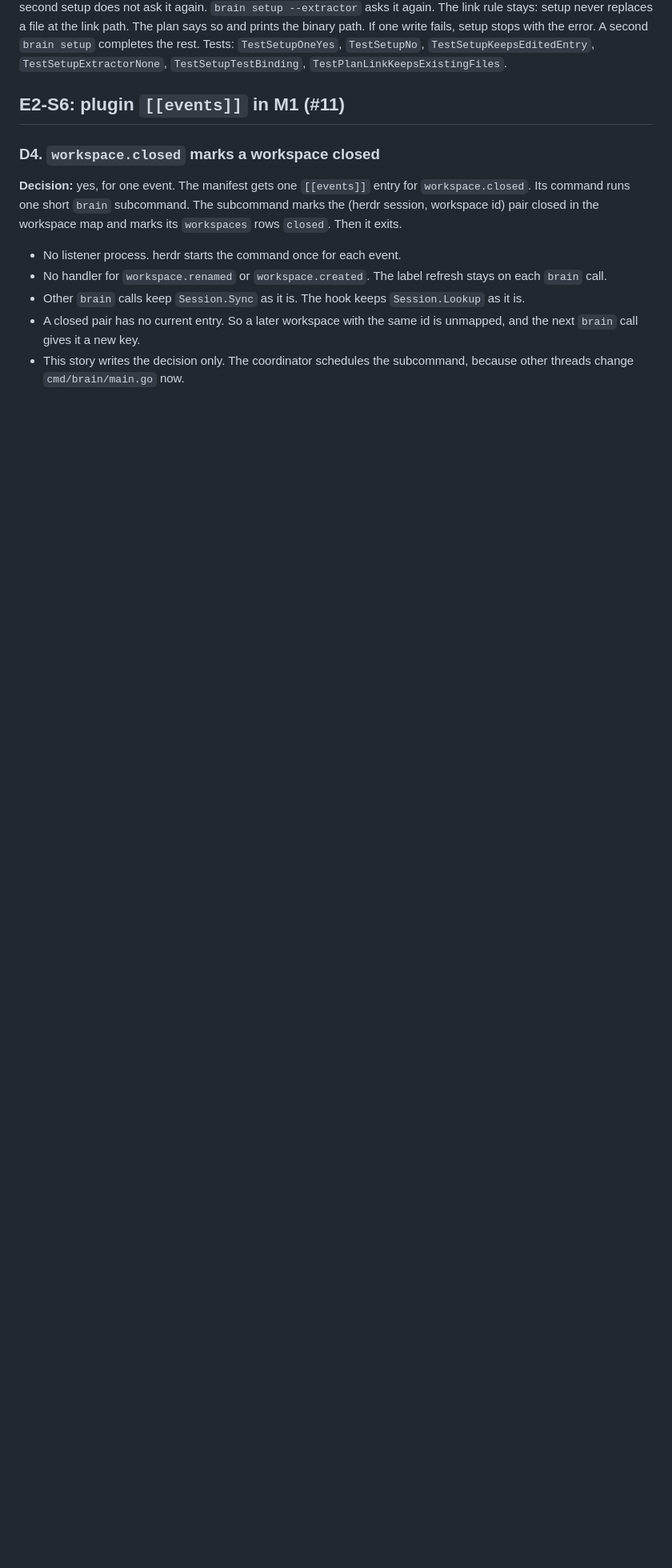
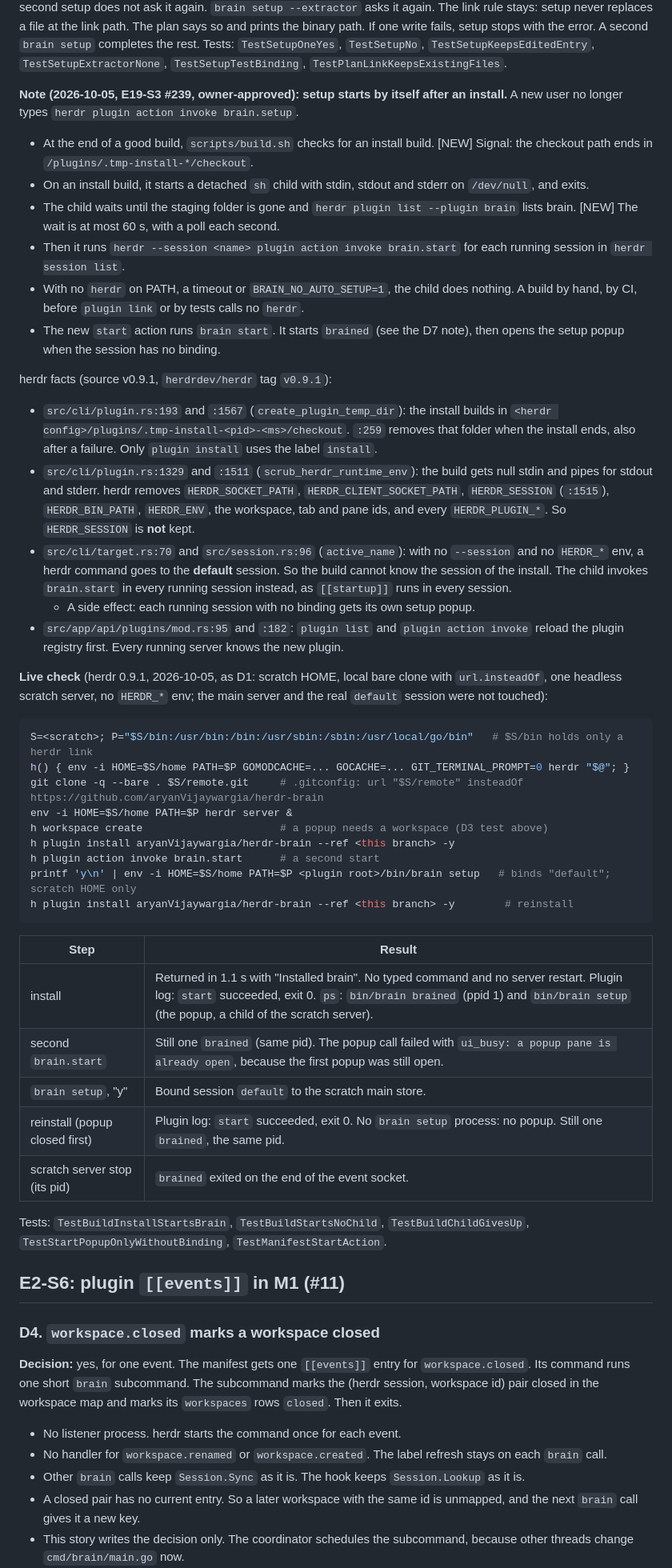
Before and after one commit to aryanVijaywargia/herdr-brain, a Markdown page: docs/design/decisions.md, the part around one of its changes. Shown at 80% size. Drawn GitHub-style; blank space fills up the shorter version.

Commit message:
E19-S3: HLD 4.1 rows and the D3 and D7 notes

````diff
--- a/docs/design/decisions.md
+++ b/docs/design/decisions.md
@@ -115,6 +115,46 @@ The extractor choice "none" is recorded too (a store row with no CLI), so a seco
 The link rule stays: setup never replaces a file at the link path. The plan says so and prints the binary path.
 If one write fails, setup stops with the error. A second `brain setup` completes the rest.
 Tests: `TestSetupOneYes`, `TestSetupNo`, `TestSetupKeepsEditedEntry`, `TestSetupExtractorNone`, `TestSetupTestBinding`, `TestPlanLinkKeepsExistingFiles`.
+
+**Note (2026-10-05, E19-S3 #239, owner-approved): setup starts by itself after an install.**
+A new user no longer types `herdr plugin action invoke brain.setup`.
+- At the end of a good build, `scripts/build.sh` checks for an install build. [NEW] Signal: the checkout path ends in `/plugins/.tmp-install-*/checkout`.
+- On an install build, it starts a detached `sh` child with stdin, stdout and stderr on `/dev/null`, and exits.
+- The child waits until the staging folder is gone and `herdr plugin list --plugin brain` lists brain. [NEW] The wait is at most 60 s, with a poll each second.
+- Then it runs `herdr --session <name> plugin action invoke brain.start` for each running session in `herdr session list`.
+- With no `herdr` on PATH, a timeout or `BRAIN_NO_AUTO_SETUP=1`, the child does nothing. A build by hand, by CI, before `plugin link` or by tests calls no `herdr`.
+- The new `start` action runs `brain start`. It starts `brained` (see the D7 note), then opens the setup popup when the session has no binding.
+
+herdr facts (source v0.9.1, `herdrdev/herdr` tag `v0.9.1`):
+- `src/cli/plugin.rs:193` and `:1567` (`create_plugin_temp_dir`): the install builds in `<herdr config>/plugins/.tmp-install-<pid>-<ms>/checkout`. `:259` removes that folder when the install ends, also after a failure. Only `plugin install` uses the label `install`.
+- `src/cli/plugin.rs:1329` and `:1511` (`scrub_herdr_runtime_env`): the build gets null stdin and pipes for stdout and stderr. herdr removes `HERDR_SOCKET_PATH`, `HERDR_CLIENT_SOCKET_PATH`, `HERDR_SESSION` (`:1515`), `HERDR_BIN_PATH`, `HERDR_ENV`, the workspace, tab and pane ids, and every `HERDR_PLUGIN_*`. So `HERDR_SESSION` is **not** kept.
+- `src/cli/target.rs:70` and `src/session.rs:96` (`active_name`): with no `--session` and no `HERDR_*` env, a herdr command goes to the **default** session. So the build cannot know the session of the install. The child invokes `brain.start` in every running session instead, as `[[startup]]` runs in every session.
+  - A side effect: each running session with no binding gets its own setup popup.
+- `src/app/api/plugins/mod.rs:95` and `:182`: `plugin list` and `plugin action invoke` reload the plugin registry first. Every running server knows the new plugin.
+
+**Live check** (herdr 0.9.1, 2026-10-05, as D1: scratch HOME, local bare clone with `url.insteadOf`, one headless scratch server, no `HERDR_*` env; the main server and the real `default` session were not touched):
+
+```sh
+S=<scratch>; P="$S/bin:/usr/bin:/bin:/usr/sbin:/sbin:/usr/local/go/bin"   # $S/bin holds only a herdr link
+h() { env -i HOME=$S/home PATH=$P GOMODCACHE=... GOCACHE=... GIT_TERMINAL_PROMPT=0 herdr "$@"; }
+git clone -q --bare . $S/remote.git     # .gitconfig: url "$S/remote" insteadOf https://github.com/aryanVijaywargia/herdr-brain
+env -i HOME=$S/home PATH=$P herdr server &
+h workspace create                      # a popup needs a workspace (D3 test above)
+h plugin install aryanVijaywargia/herdr-brain --ref <this branch> -y
+h plugin action invoke brain.start      # a second start
+printf 'y\n' | env -i HOME=$S/home PATH=$P <plugin root>/bin/brain setup   # binds "default"; scratch HOME only
+h plugin install aryanVijaywargia/herdr-brain --ref <this branch> -y        # reinstall
+```
+
+| Step | Result |
+|---|---|
+| install | Returned in 1.1 s with "Installed brain". No typed command and no server restart. Plugin log: `start` succeeded, exit 0. `ps`: `bin/brain brained` (ppid 1) and `bin/brain setup` (the popup, a child of the scratch server). |
+| second `brain.start` | Still one `brained` (same pid). The popup call failed with `ui_busy: a popup pane is already open`, because the first popup was still open. |
+| `brain setup`, "y" | Bound session `default` to the scratch main store. |
+| reinstall (popup closed first) | Plugin log: `start` succeeded, exit 0. No `brain setup` process: no popup. Still one `brained`, the same pid. |
+| scratch server stop (its pid) | `brained` exited on the end of the event socket. |
+
+Tests: `TestBuildInstallStartsBrain`, `TestBuildStartsNoChild`, `TestBuildChildGivesUp`, `TestStartPopupOnlyWithoutBinding`, `TestManifestStartAction`.
 
 ## E2-S6: plugin `[[events]]` in M1 (#11)
 
````
Also changed, not shown: other parts of docs/design/decisions.md (+10 -0 lines), docs/design/HLD.md (+2 -2 lines).
